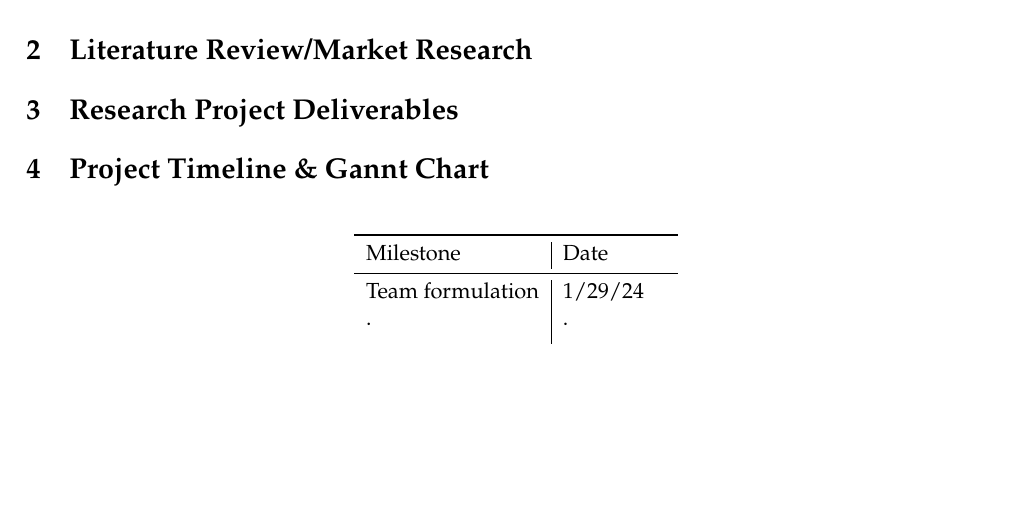
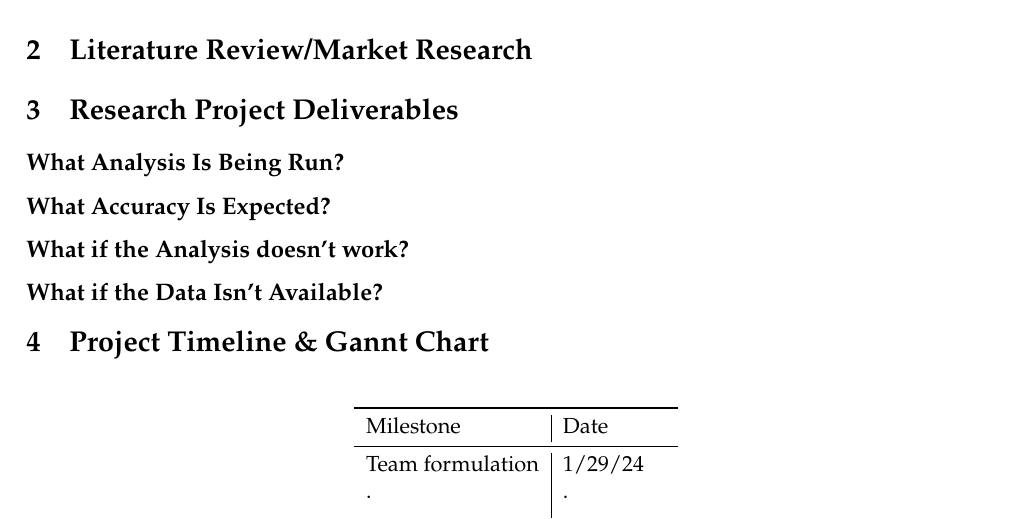
Before and after one commit to gmcginnis/info-698-capstone, a LaTeX document (01_proposal_template_research.tex): part of page 3 of 6, cut so that both start at the same text, the shorter picture padded with empty space. Compiled offline with pdfLaTeX.

Commit message:
updated research template toc

```diff
--- a/01_proposal_template_research.tex
+++ b/01_proposal_template_research.tex
@@ -184,13 +184,15 @@
 % The key objective of the next section is to address the following itels:
 % Final Presentation Format
 % How will your final project be submitted? Will it culminate in a paper with introduction, methods, and results section and at least 5 peer reviewed citations, that is <10 pages long and has at least two informative graphics? Will it culminate in an RShiny application that is also available on GitHub?
-% What Analysis Is Being Run?
+\renewcommand{\thesubsection}{\bf{}}
+\setcounter{subsection}{1}
+\custsubsection{What Analysis Is Being Run?}
 % Once the data is in, what analyses exactly should be run? E.G. what type of neural network is being run, what type of correlation analysis is being run, etc.
-% What Accuracy Is Expected?
+\custsubsection{What Accuracy Is Expected?}
 % Sometimes models don't perform super well. If you're running a model, do you expect 100% accuracy? 65% accuracy across multiple outputs? An R2 of .6? What happens if the model isn't very accurate?
-% What if the Analysis doesn't work?
+\custsubsection{What if the Analysis doesn't work?}
 % Sometimes analyses don't work. Is a null result acceptable, or do you need to do work to circumvent that?
-% What if the Data Isn't Available?
+\custsubsection{What if the Data Isn't Available?}
 % This is only for projects that require data scraping – what will happen if your data is not scrapable? How will you salvage your project?
 
 
```
